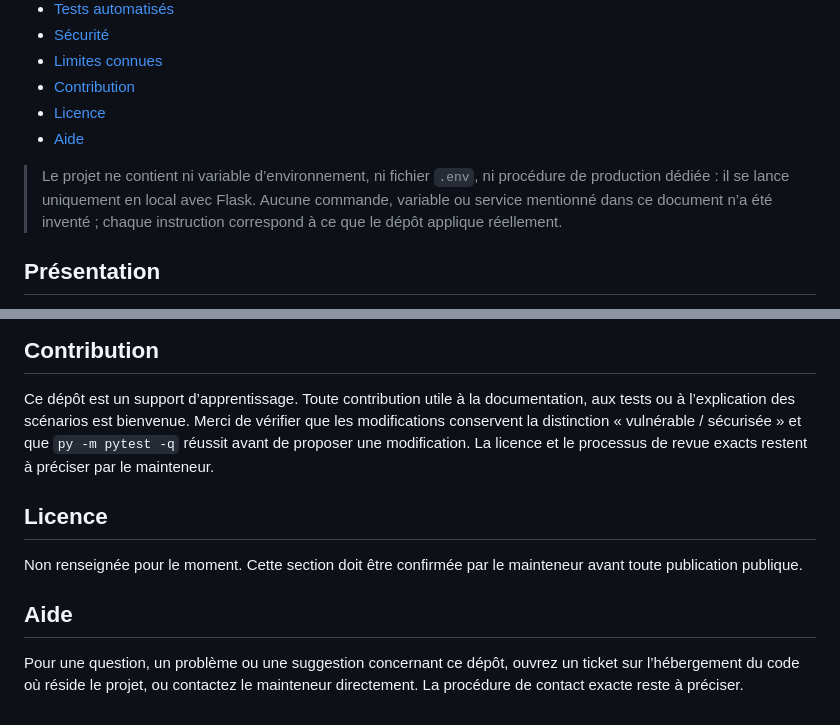
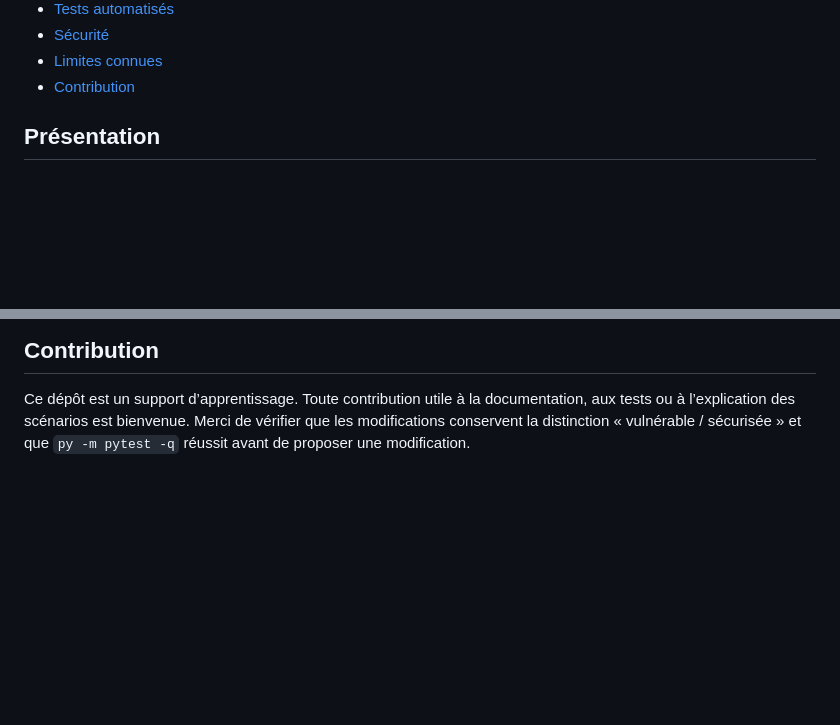
Before and after one commit to spectrezones-spectre/vulnerable-flask-app, a Markdown page: README.md, 2 parts joined by grey strips. GitHub-like rendering; blank space fills up the shorter version.

Commit message:
Nettoyage du README : suppression des sections Licence et Aide

```diff
--- a/README.md
+++ b/README.md
@@ -27,14 +27,6 @@ liés à l’injection SQL dans un environnement contrôlé.
 - [Sécurité](#sécurité)
 - [Limites connues](#limites-connues)
 - [Contribution](#contribution)
-- [Licence](#licence)
-- [Aide](#aide)
-
-> Le projet ne contient ni variable d’environnement, ni fichier `.env`, ni
-> procédure de production dédiée : il se lance uniquement en local avec Flask.
-> Aucune commande, variable ou service mentionné dans ce document n’a été
-> inventé ; chaque instruction correspond à ce que le dépôt applique
-> réellement.
 
 ## Présentation
 
@@ -329,16 +321,4 @@ Ce dépôt est un support d’apprentissage. Toute contribution utile à la
 documentation, aux tests ou à l’explication des scénarios est bienvenue.
 Merci de vérifier que les modifications conservent la distinction
 « vulnérable / sécurisée » et que `py -m pytest -q` réussit avant de proposer
-une modification. La licence et le processus de revue exacts restent à
-préciser par le mainteneur.
-
-## Licence
-
-Non renseignée pour le moment. Cette section doit être confirmée par le
-mainteneur avant toute publication publique.
-
-## Aide
-
-Pour une question, un problème ou une suggestion concernant ce dépôt, ouvrez
-un ticket sur l’hébergement du code où réside le projet, ou contactez le
-mainteneur directement. La procédure de contact exacte reste à préciser.
+une modification.
```
